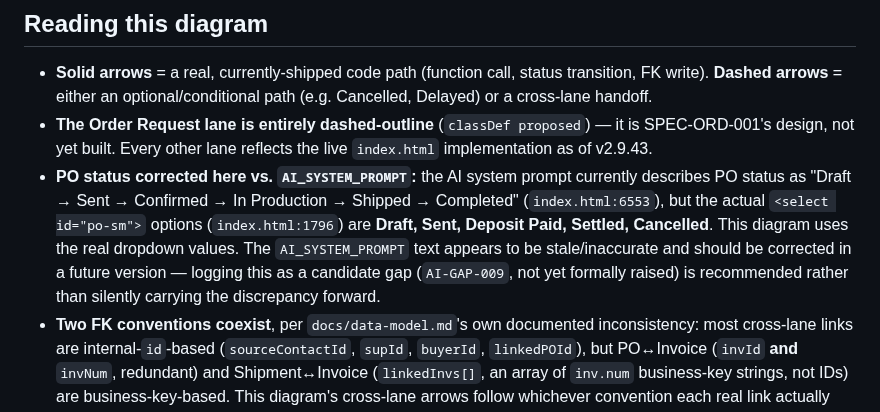
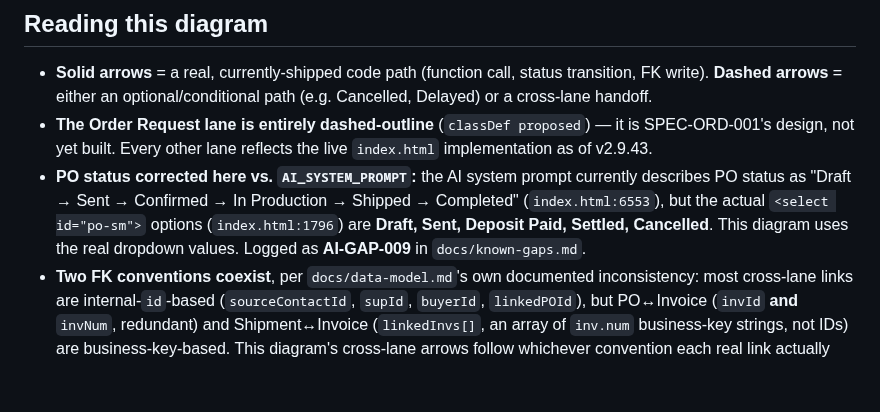
Before and after one commit to stkdcfpm/stackd-ops, a Markdown page: docs/workflow-bpmn.md, the part around the change. GitHub-like rendering; blank space fills up the shorter version.

```diff
--- a/docs/workflow-bpmn.md
+++ b/docs/workflow-bpmn.md
@@ -155,6 +155,6 @@ flowchart LR
 
 - **Solid arrows** = a real, currently-shipped code path (function call, status transition, FK write). **Dashed arrows** = either an optional/conditional path (e.g. Cancelled, Delayed) or a cross-lane handoff.
 - **The Order Request lane is entirely dashed-outline** (`classDef proposed`) — it is SPEC-ORD-001's design, not yet built. Every other lane reflects the live `index.html` implementation as of v2.9.43.
-- **PO status corrected here vs. `AI_SYSTEM_PROMPT`:** the AI system prompt currently describes PO status as "Draft → Sent → Confirmed → In Production → Shipped → Completed" (`index.html:6553`), but the actual `<select id="po-sm">` options (`index.html:1796`) are **Draft, Sent, Deposit Paid, Settled, Cancelled**. This diagram uses the real dropdown values. The `AI_SYSTEM_PROMPT` text appears to be stale/inaccurate and should be corrected in a future version — logging this as a candidate gap (`AI-GAP-009`, not yet formally raised) is recommended rather than silently carrying the discrepancy forward.
+- **PO status corrected here vs. `AI_SYSTEM_PROMPT`:** the AI system prompt currently describes PO status as "Draft → Sent → Confirmed → In Production → Shipped → Completed" (`index.html:6553`), but the actual `<select id="po-sm">` options (`index.html:1796`) are **Draft, Sent, Deposit Paid, Settled, Cancelled**. This diagram uses the real dropdown values. Logged as **AI-GAP-009** in `docs/known-gaps.md`.
 - **Two FK conventions coexist**, per `docs/data-model.md`'s own documented inconsistency: most cross-lane links are internal-`id`-based (`sourceContactId`, `supId`, `buyerId`, `linkedPOId`), but PO↔Invoice (`invId` **and** `invNum`, redundant) and Shipment↔Invoice (`linkedInvs[]`, an array of `inv.num` business-key strings, not IDs) are business-key-based. This diagram's cross-lane arrows follow whichever convention each real link actually uses.
 - **Credit Notes share the Invoice lane's table** (`type` discriminator on the same `DB.inv` array), not a separate `DB` entity — shown as a sub-flow within the Invoice lane rather than its own swimlane, matching the actual data model.
```
Also changed, not shown: CLAUDE.md (+1 -0 lines), docs/known-gaps.md (+8 -0 lines).
